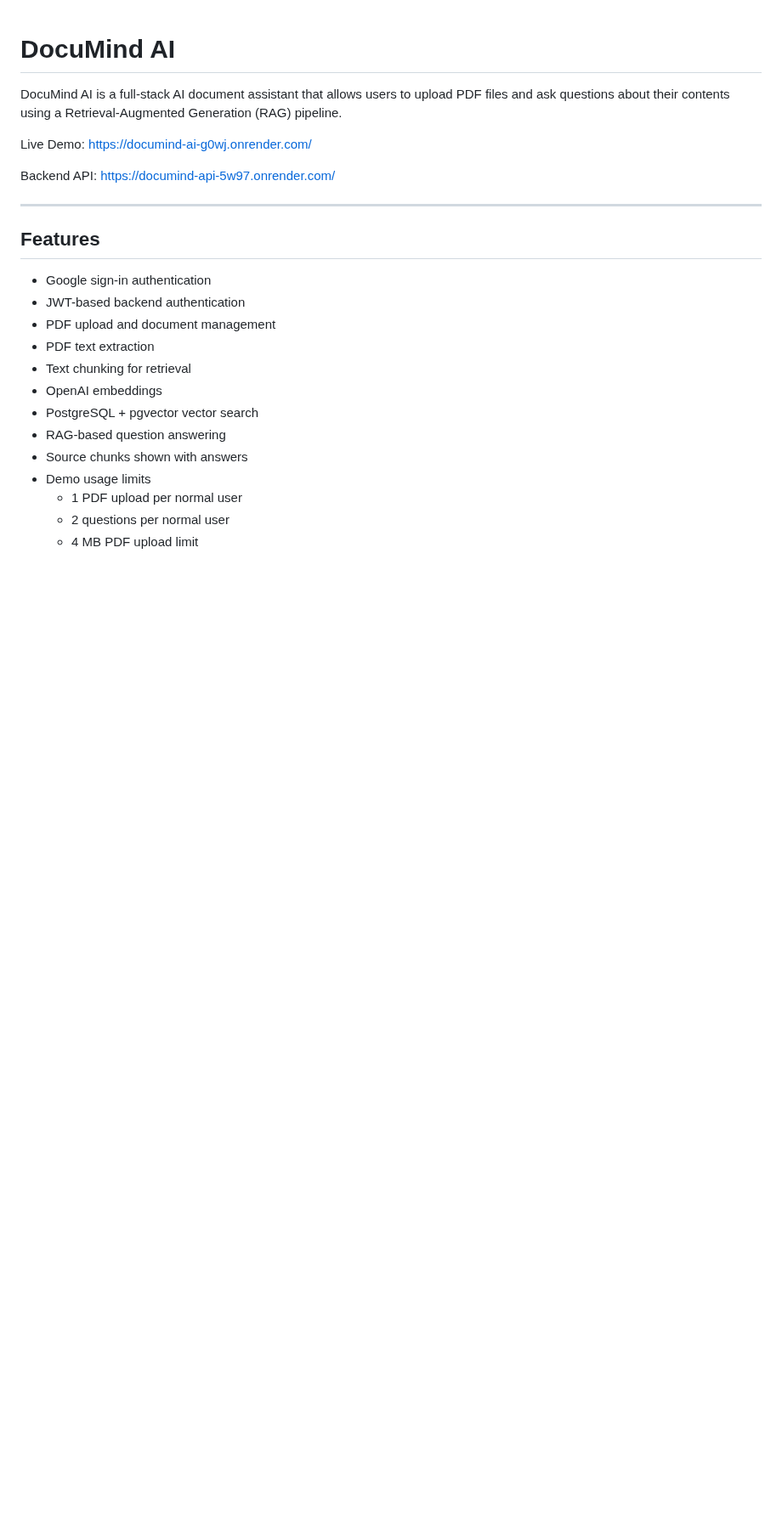
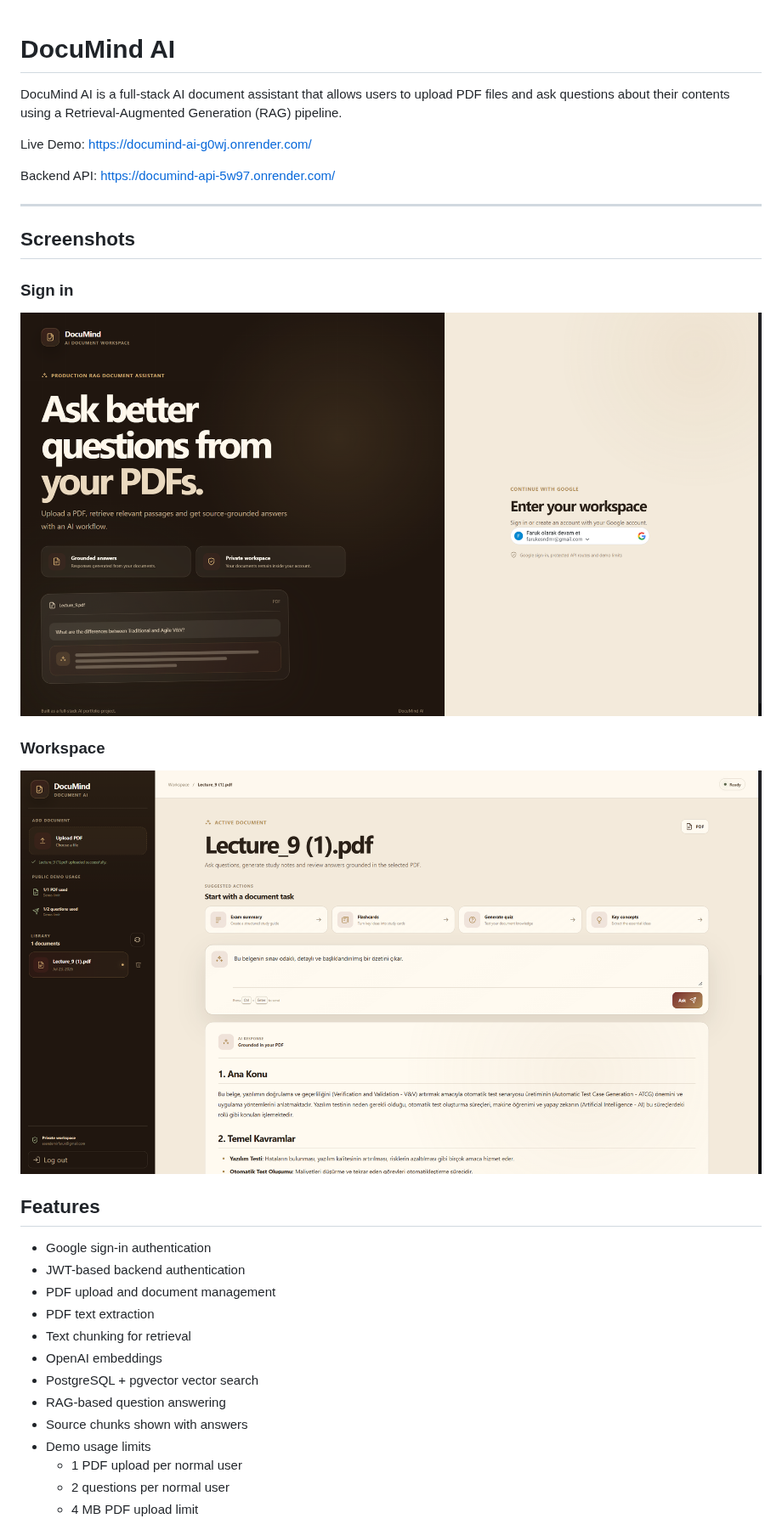
Before and after one commit to farukesndmr/documind_ai, a Markdown page: README.md, the part around the change. Shown at 85% size. GitHub-like rendering; pictures changed too: docs/screenshots/signin.png (added), docs/screenshots/workspace.png (added); blank space fills up the shorter version.

Commit message:
Add README screenshots

```diff
--- a/README.md
+++ b/README.md
@@ -7,7 +7,15 @@ Live Demo: https://documind-ai-g0wj.onrender.com/
 Backend API: https://documind-api-5w97.onrender.com/
 
 ---
+## Screenshots
 
+### Sign in
+
+![DocuMind AI sign in screen](docs/screenshots/signin.png)
+
+### Workspace
+
+![DocuMind AI workspace screen](docs/screenshots/workspace.png)
 ## Features
 
 - Google sign-in authentication
```
